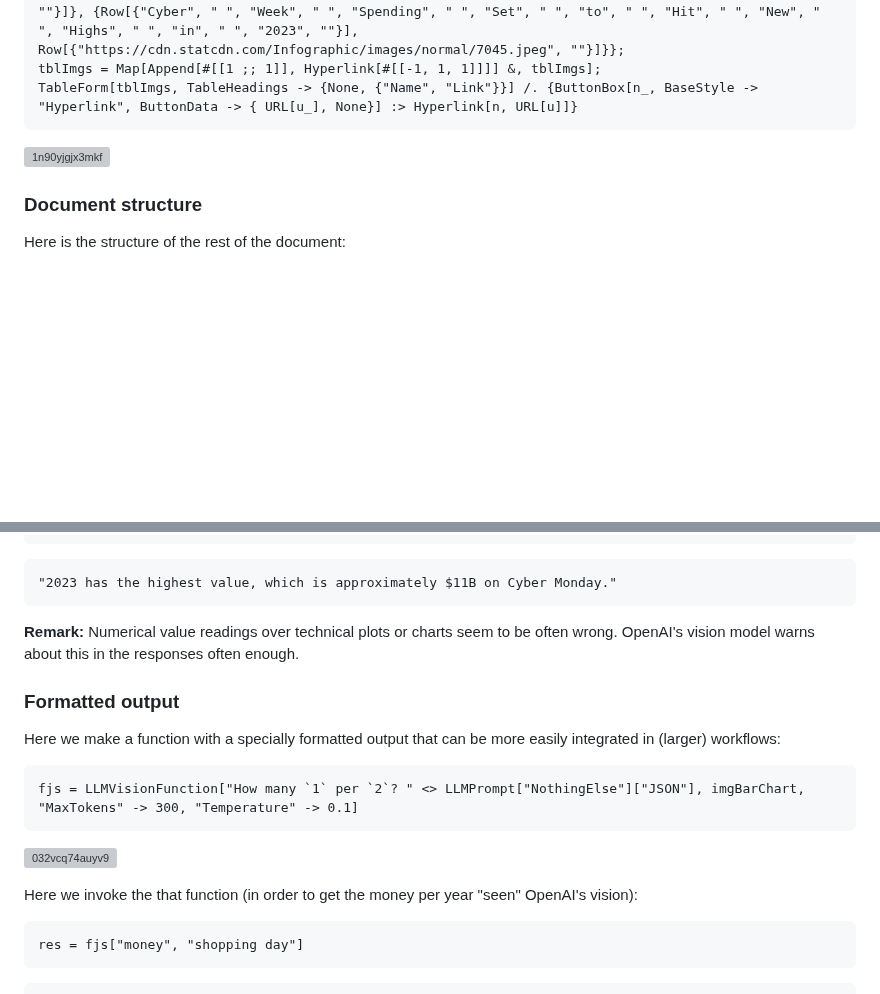
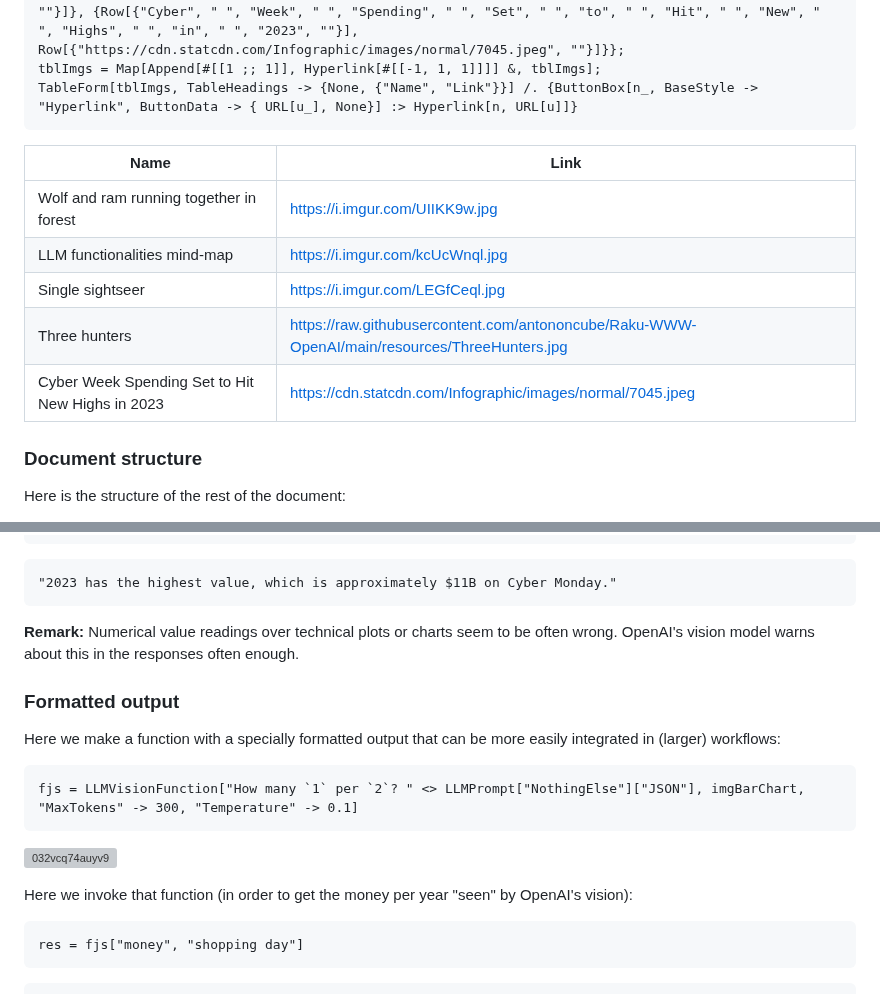
Before and after one commit to antononcube/MathematicaForPrediction, a Markdown page: MarkdownDocuments/AI-vision-via-WL.md, 2 parts joined by grey strips. Rendered like a GitHub page; blank space fills up the shorter version; grey boxes are pictures that could not be loaded.

````diff
--- a/MarkdownDocuments/AI-vision-via-WL.md
+++ b/MarkdownDocuments/AI-vision-via-WL.md
@@ -106,7 +106,14 @@ tblImgs = Map[Append[#[[1 ;; 1]], Hyperlink[#[[-1, 1, 1]]]] &, tblImgs];
 TableForm[tblImgs, TableHeadings -> {None, {"Name", "Link"}}] /. {ButtonBox[n_, BaseStyle -> "Hyperlink", ButtonData -> { URL[u_], None}] :> Hyperlink[n, URL[u]]}
 ```
 
-![1n90yjgjx3mkf](https://raw.githubusercontent.com/antononcube/MathematicaForPrediction/master/MarkdownDocuments/Diagrams/AI-vision-via-WL/1n90yjgjx3mkf.png)
+| Name                                             | Link                                                                                          |
+|--------------------------------------------------|-----------------------------------------------------------------------------------------------|
+| Wolf and ram running together in forest          | https://i.imgur.com/UIIKK9w.jpg                                                               |
+| LLM functionalities mind-map                     | https://i.imgur.com/kcUcWnql.jpg                                                              |
+| Single sightseer                                 | https://i.imgur.com/LEGfCeql.jpg                                                              |
+| Three hunters                                    | https://raw.githubusercontent.com/antononcube/Raku-WWW-OpenAI/main/resources/ThreeHunters.jpg |
+| Cyber Week Spending Set to Hit New Highs in 2023 | https://cdn.statcdn.com/Infographic/images/normal/7045.jpeg                                   |
+
 
 ### Document structure
 
@@ -430,7 +443,8 @@ fst["Which year has the highest value? What is that value?"]
 "2023 has the highest value, which is approximately $11B on Cyber Monday."
 ```
 
-**Remark:** Numerical value readings over technical plots or charts seem to be often wrong. OpenAI's vision model warns about this in the responses often enough.
+**Remark:** Numerical value readings over technical plots or charts seem to be often wrong.
+OpenAI's vision model warns about this in the responses often enough.
 
 ### Formatted output
 
@@ -442,7 +456,7 @@ fjs = LLMVisionFunction["How many `1` per `2`? " <> LLMPrompt["NothingElse"]["JS
 
 ![032vcq74auyv9](https://raw.githubusercontent.com/antononcube/MathematicaForPrediction/master/MarkdownDocuments/Diagrams/AI-vision-via-WL/032vcq74auyv9.png)
 
-Here we invoke the that function (in order to get the money per year "seen" OpenAI's vision):
+Here we invoke that function (in order to get the money per year "seen" by OpenAI's vision):
 
 ```mathematica
 res = fjs["money", "shopping day"]
````
Also changed, not shown: other parts of MarkdownDocuments/AI-vision-via-WL.md (+23 -8 lines).
